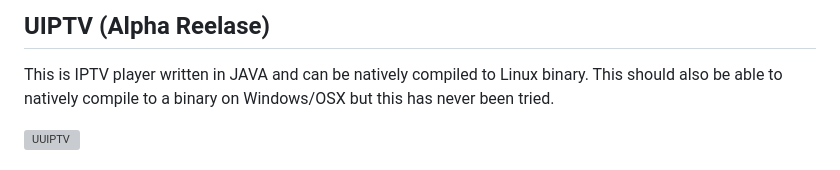
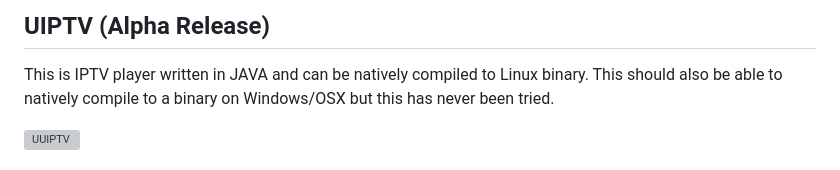
Before and after one commit to xixogo5105/uiptv, a Markdown page: README.md, the part around the change. Rendered like a GitHub page; grey boxes are pictures that could not be loaded.

```diff
--- a/README.md
+++ b/README.md
@@ -1,4 +1,4 @@
-## UIPTV (Alpha Reelase)
+## UIPTV (Alpha Release)
 This is IPTV player written in JAVA and can be natively compiled to Linux binary.
 This should also be able to natively compile to a binary on Windows/OSX but this has never been tried.
 
```
